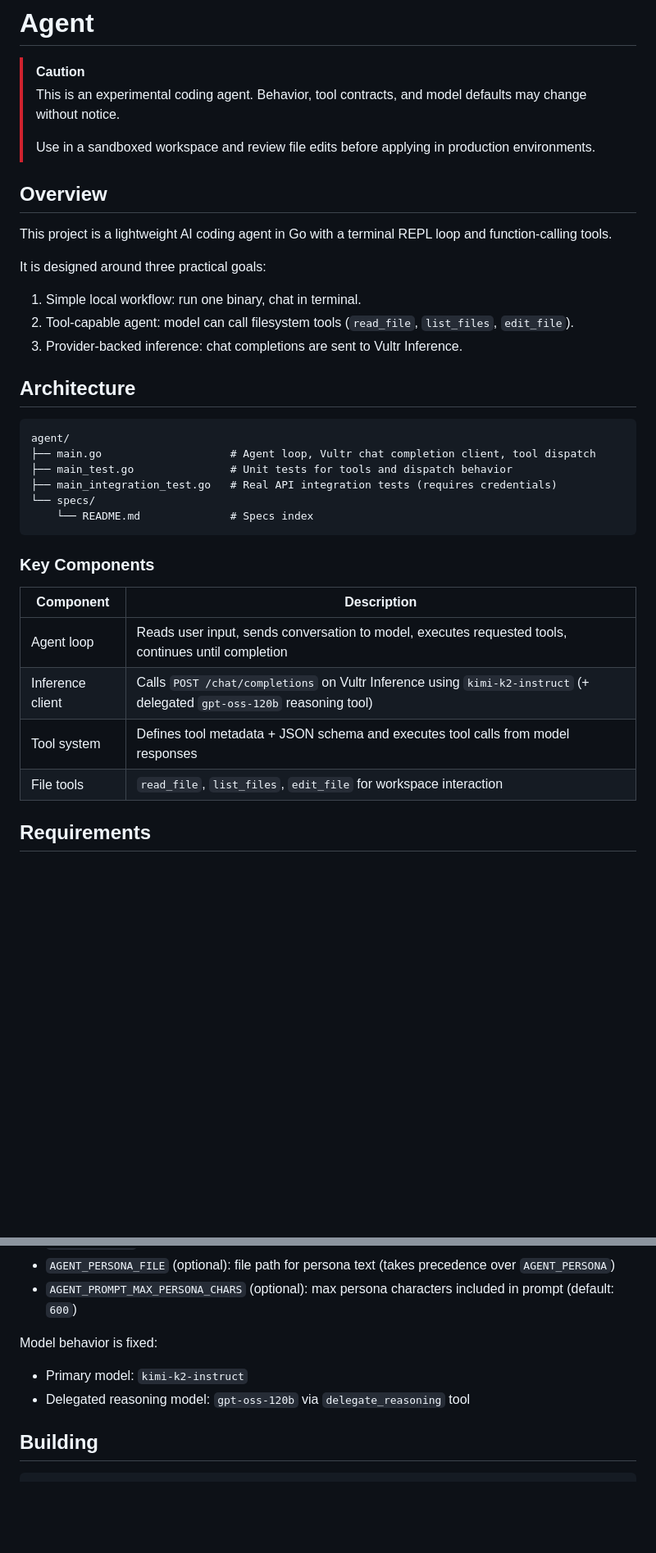
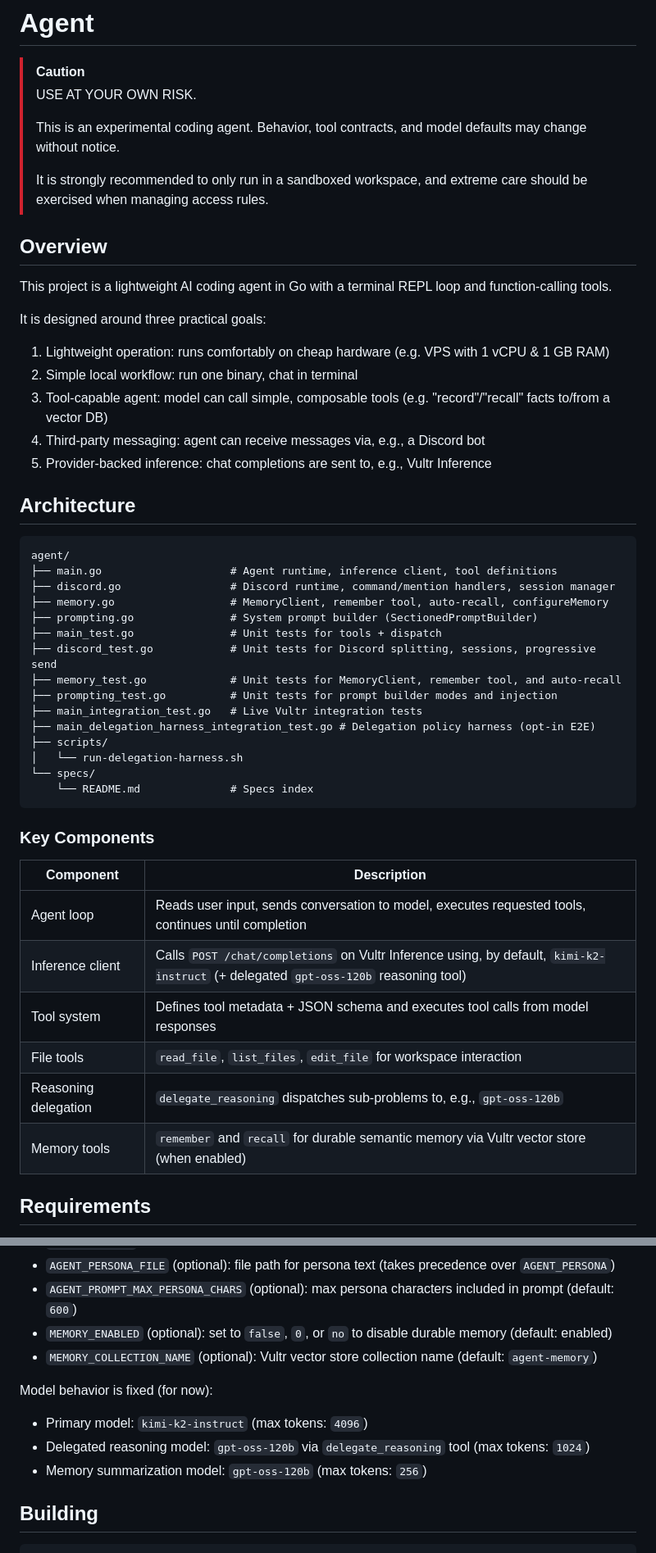
Before and after one commit to h14h/pClaw, a Markdown page: README.md, 2 parts joined by grey strips. Shown at 82% size. Drawn GitHub-style; blank space fills up the shorter version.

Commit message:
Fix README inaccuracies and update specs to match codebase
Corrects outdated file tree, adds missing env vars (MEMORY_ENABLED,
MEMORY_COLLECTION_NAME), documents all tool types, fixes max_tokens
values in llm-inference spec, and updates testing spec file list.
Also incorporates README editorial changes (goals, caution wording,
TODOs, future features).

Co-Authored-By: Claude Opus 4.6 <noreply@anthropic.com>

````diff
--- a/README.md
+++ b/README.md
@@ -1,9 +1,11 @@
 # Agent
 
 > [!CAUTION]
+> USE AT YOUR OWN RISK.
+>
 > This is an experimental coding agent. Behavior, tool contracts, and model defaults may change without notice.
 >
-> Use in a sandboxed workspace and review file edits before applying in production environments.
+> It is strongly recommended to only run in a sandboxed workspace, and extreme care should be exercised when managing access rules.
 
 ## Overview
 
@@ -11,17 +13,28 @@ This project is a lightweight AI coding agent in Go with a terminal REPL loop an
 
 It is designed around three practical goals:
 
-1. Simple local workflow: run one binary, chat in terminal.
-2. Tool-capable agent: model can call filesystem tools (`read_file`, `list_files`, `edit_file`).
-3. Provider-backed inference: chat completions are sent to Vultr Inference.
+1. Lightweight operation: runs comfortably on cheap hardware (e.g. VPS with 1 vCPU & 1 GB RAM)
+2. Simple local workflow: run one binary, chat in terminal
+3. Tool-capable agent: model can call simple, composable tools (e.g. "record"/"recall" facts to/from a vector DB)
+4. Third-party messaging: agent can receive messages via, e.g., a Discord bot
+5. Provider-backed inference: chat completions are sent to, e.g.,  Vultr Inference
 
 ## Architecture
 
 ```text
 agent/
-├── main.go                    # Agent loop, Vultr chat completion client, tool dispatch
-├── main_test.go               # Unit tests for tools and dispatch behavior
-├── main_integration_test.go   # Real API integration tests (requires credentials)
+├── main.go                    # Agent runtime, inference client, tool definitions
+├── discord.go                 # Discord runtime, command/mention handlers, session manager
+├── memory.go                  # MemoryClient, remember tool, auto-recall, configureMemory
+├── prompting.go               # System prompt builder (SectionedPromptBuilder)
+├── main_test.go               # Unit tests for tools + dispatch
+├── discord_test.go            # Unit tests for Discord splitting, sessions, progressive send
+├── memory_test.go             # Unit tests for MemoryClient, remember tool, and auto-recall
+├── prompting_test.go          # Unit tests for prompt builder modes and injection
+├── main_integration_test.go   # Live Vultr integration tests
+├── main_delegation_harness_integration_test.go # Delegation policy harness (opt-in E2E)
+├── scripts/
+│   └── run-delegation-harness.sh
 └── specs/
     └── README.md              # Specs index
 ```
@@ -31,9 +44,11 @@ agent/
 | Component | Description |
 |-----------|-------------|
 | Agent loop | Reads user input, sends conversation to model, executes requested tools, continues until completion |
-| Inference client | Calls `POST /chat/completions` on Vultr Inference using `kimi-k2-instruct` (+ delegated `gpt-oss-120b` reasoning tool) |
+| Inference client | Calls `POST /chat/completions` on Vultr Inference using, by default, `kimi-k2-instruct` (+ delegated `gpt-oss-120b` reasoning tool) |
 | Tool system | Defines tool metadata + JSON schema and executes tool calls from model responses |
 | File tools | `read_file`, `list_files`, `edit_file` for workspace interaction |
+| Reasoning delegation | `delegate_reasoning` dispatches sub-problems to, e.g., `gpt-oss-120b` |
+| Memory tools | `remember` and `recall` for durable semantic memory via Vultr vector store (when enabled) |
 
 ## Requirements
 
@@ -58,11 +73,14 @@ Environment variables:
 - `AGENT_PERSONA` (optional): inline persona text for the system prompt
 - `AGENT_PERSONA_FILE` (optional): file path for persona text (takes precedence over `AGENT_PERSONA`)
 - `AGENT_PROMPT_MAX_PERSONA_CHARS` (optional): max persona characters included in prompt (default: `600`)
+- `MEMORY_ENABLED` (optional): set to `false`, `0`, or `no` to disable durable memory (default: enabled)
+- `MEMORY_COLLECTION_NAME` (optional): Vultr vector store collection name (default: `agent-memory`)
 
-Model behavior is fixed:
+Model behavior is fixed (for now):
 
-- Primary model: `kimi-k2-instruct`
-- Delegated reasoning model: `gpt-oss-120b` via `delegate_reasoning` tool
+- Primary model: `kimi-k2-instruct` (max tokens: `4096`)
+- Delegated reasoning model: `gpt-oss-120b` via `delegate_reasoning` tool (max tokens: `1024`)
+- Memory summarization model: `gpt-oss-120b` (max tokens: `256`)
 
 ## Building
 
````
Also changed, not shown: other parts of README.md (+14 -1 lines), specs/llm-inference.md (+1 -1 lines), specs/testing.md (+1 -1 lines).
